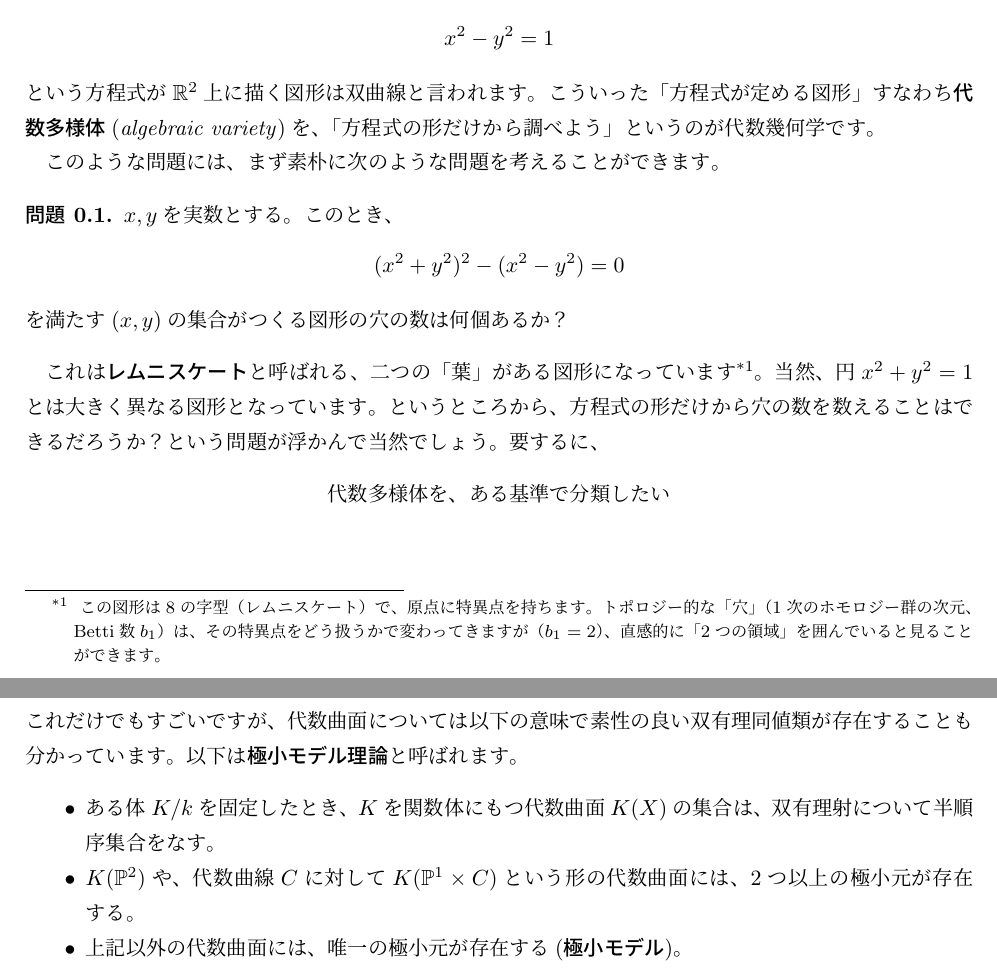
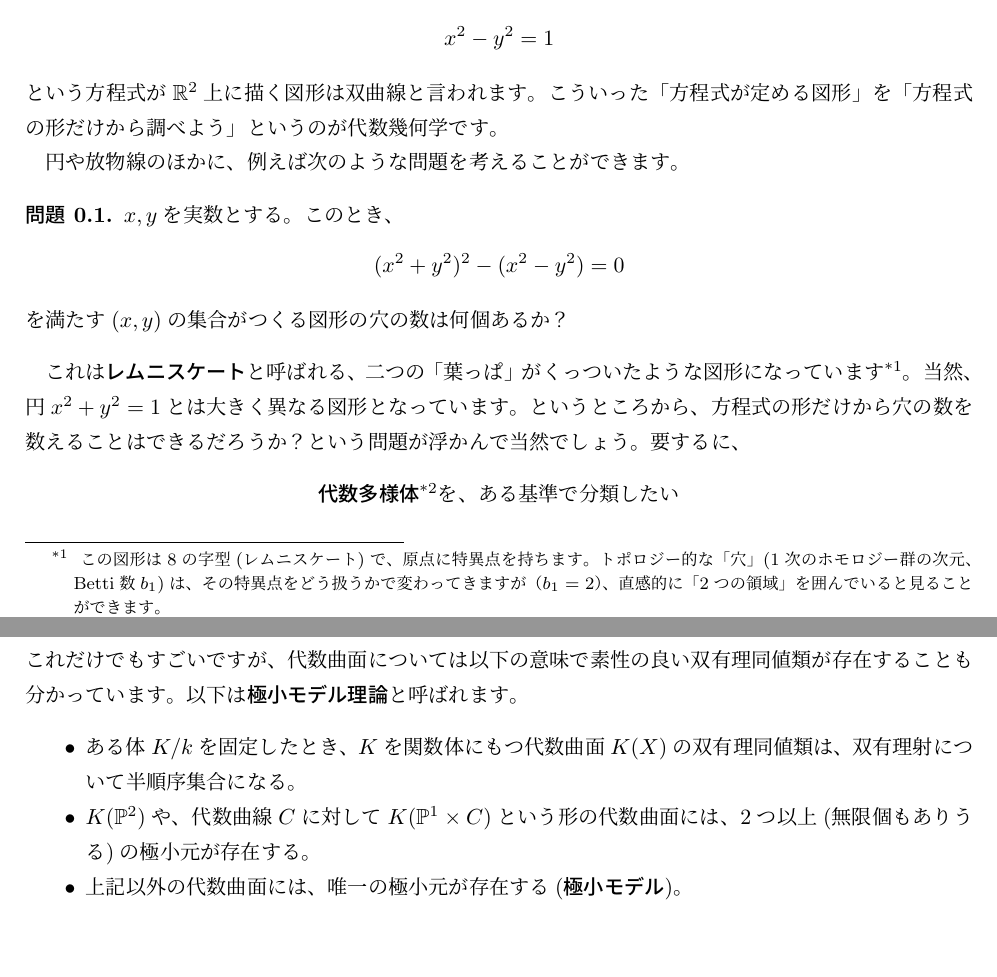
Before and after one commit to PK-IIDXer/hartshorne, a LaTeX book (main.tex, which reads chap0.tex): two parts of pages 2 and 3 of 20, joined at a grey line, cut so that both start at the same text, the shorter picture padded with empty space. Compiled offline with pLaTeX and dvipdfmx.

Commit message:
Refine chapter 0 by clarifying definitions of algebraic varieties and lemniscate properties, enhancing the discussion on classification criteria and homology concepts, and improving overall mathematical precision.

```diff
--- a/chap0.tex
+++ b/chap0.tex
@@ -16,9 +16,9 @@
   x^2-y^2=1
 \]
 という方程式が$\mathbb{R}^2$上に描く図形は双曲線と言われます。
-こういった「方程式が定める図形」すなわち\textbf{代数多様体}(\textit{algebraic variety})を、「方程式の形だけから調べよう」というのが代数幾何学です。
+こういった「方程式が定める図形」を「方程式の形だけから調べよう」というのが代数幾何学です。
 
-このような問題には、まず素朴に次のような問題を考えることができます。
+円や放物線のほかに、例えば次のような問題を考えることができます。
 \begin{problem}
   $x,y$を実数とする。このとき、
   \[
@@ -26,14 +26,16 @@
   \]
   を満たす$(x,y)$の集合がつくる図形の穴の数は何個あるか？
 \end{problem}
-これは\textbf{レムニスケート}と呼ばれる、二つの「葉」がある図形になっています\footnote{
-  この図形は8の字型（レムニスケート）で、原点に特異点を持ちます。トポロジー的な「穴」（1次のホモロジー群の次元、Betti数$b_1$）は、その特異点をどう扱うかで変わってきますが（$b_1=2$）、直感的に「2つの領域」を囲んでいると見ることができます。
+これは\textbf{レムニスケート}と呼ばれる、二つの「葉っぱ」がくっついたような図形になっています\footnote{
+  この図形は8の字型(レムニスケート)で、原点に特異点を持ちます。トポロジー的な「穴」(1次のホモロジー群の次元、Betti数$b_1$)は、その特異点をどう扱うかで変わってきますが（$b_1=2$）、直感的に「2つの領域」を囲んでいると見ることができます。
 }。
 当然、円$x^2+y^2=1$とは大きく異なる図形となっています。
 というところから、方程式の形だけから穴の数を数えることはできるだろうか？という問題が浮かんで当然でしょう。
 要するに、
 \begin{center}
-  代数多様体を、ある基準で分類したい
+  \textbf{代数多様体}\footnote{
+    いくつかの方程式の解のなす集合のこと。普通は代数閉体で考えますので、今回挙げた円や双曲線、レムニスケートの例は「実代数多様体」といった方が正確かもしれません。
+  }を、ある基準で分類したい
 \end{center}
 ということです。
 今回説明に用いている「穴の数」というのは、すなわち\textbf{ホモロジー}ないし、より性質の良い\textbf{コホモロジー}に他なりません。
@@ -71,8 +73,8 @@ blow-upは双有理幾何学の重要な道具で、大体の特異点はこれ
 これだけでもすごいですが、代数曲面については以下の意味で素性の良い双有理同値類が存在することも分かっています。
 以下は\textbf{極小モデル理論}と呼ばれます。
 \begin{itemize}
-  \item ある体$K/k$を固定したとき、$K$を関数体にもつ代数曲面$K(X)$の集合は、双有理射について半順序集合をなす。
-  \item $K(\mathbb{P}^2)$や、代数曲線$C$に対して$K(\mathbb{P}^1\times C)$という形の代数曲面には、2つ以上の極小元が存在する。
+  \item ある体$K/k$を固定したとき、$K$を関数体にもつ代数曲面$K(X)$の双有理同値類は、双有理射について半順序集合になる。
+  \item $K(\mathbb{P}^2)$や、代数曲線$C$に対して$K(\mathbb{P}^1\times C)$という形の代数曲面には、2つ以上(無限個もありうる)の極小元が存在する。
   \item 上記以外の代数曲面には、唯一の極小元が存在する(\textbf{極小モデル})。
 \end{itemize}
 このような分類を、より高次元でも行いたいという動機は、例えば現代でも活発な分野である超弦理論の\textbf{ミラー対称性}で現れてきます。
```
